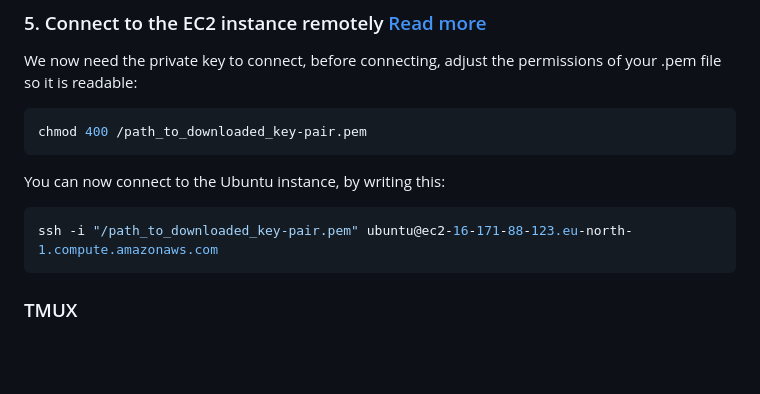
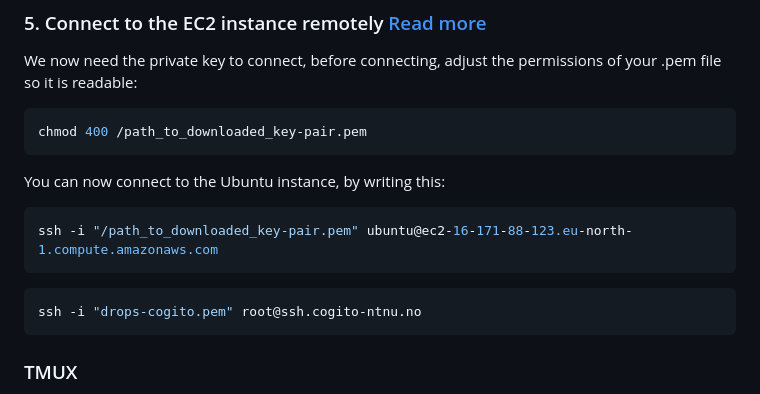
Before and after one commit to CogitoNTNU/web-backend, a Markdown page: docs/deployment/connect_to_EC2.md, the part around the change. GitHub-like rendering; blank space fills up the shorter version.

Commit message:
feat: Add SSH connection instructions for Cogito server

````diff
--- a/docs/deployment/connect_to_EC2.md
+++ b/docs/deployment/connect_to_EC2.md
@@ -70,6 +70,9 @@ You can now connect to the Ubuntu instance, by writing this:
 ssh -i "/path_to_downloaded_key-pair.pem" ubuntu@ec2-16-171-88-123.eu-north-1.compute.amazonaws.com
 ```
 
+```bash
+ssh -i "drops-cogito.pem" root@ssh.cogito-ntnu.no
+```
 
 ### TMUX
 It is a terminal multiplexer. It allows you to run multiple terminal sessions in a single terminal window. It is very useful when you are working on a remote server via SSH. It allows you to keep a session active even when you disconnect from the server. You can reconnect to the session later and resume your work from where you left off.
````
